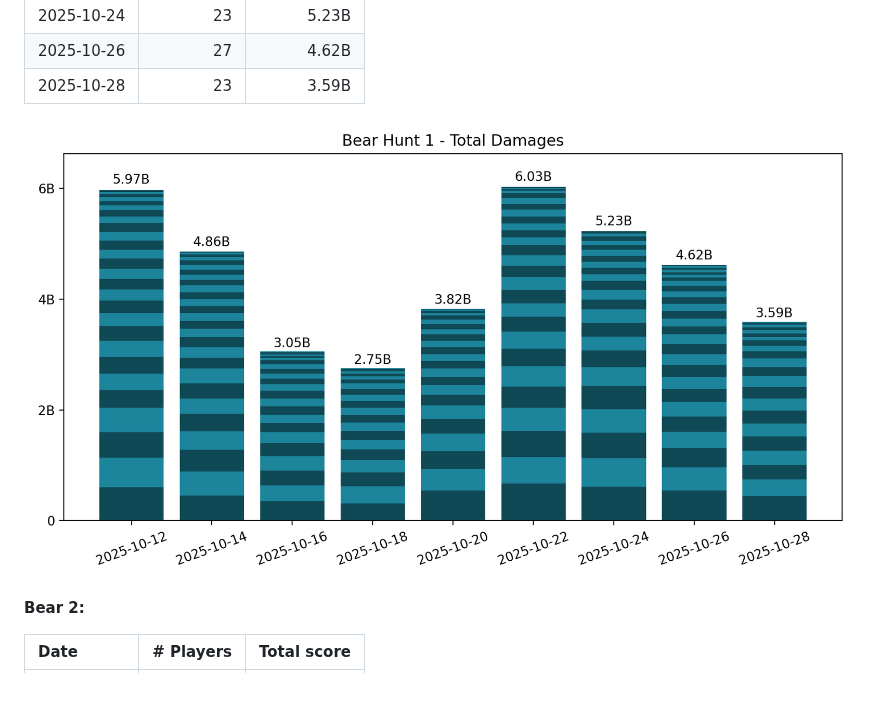
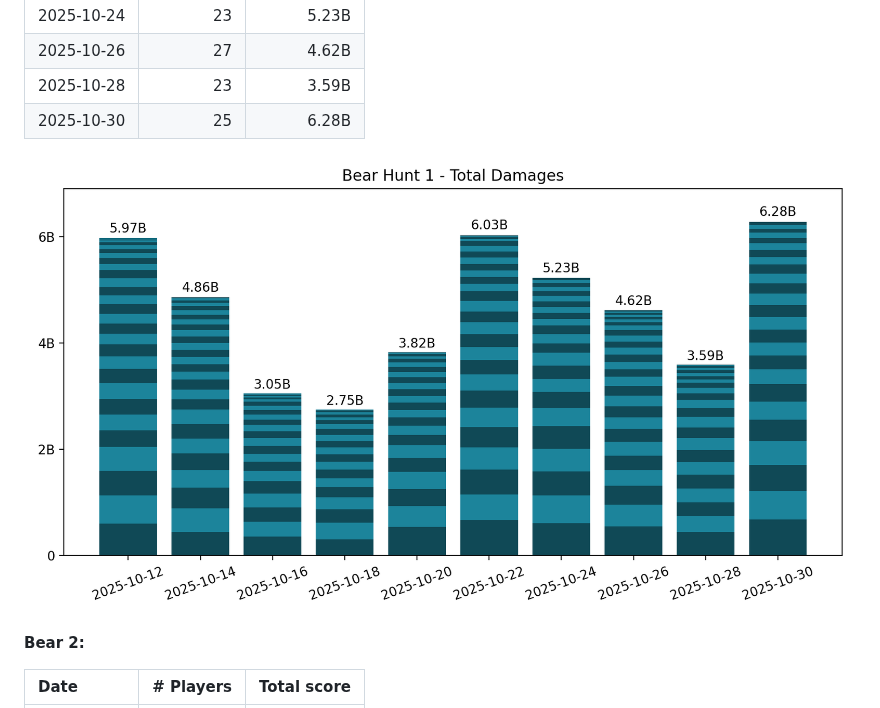
Before and after one commit to briou34/ExE, a Markdown page: bear_hunt/README.md, the part around one of its changes. GitHub-like rendering; pictures changed too: bear_hunt/images/2025-10-30_bear1_damages.png.

```diff
--- a/bear_hunt/README.md
+++ b/bear_hunt/README.md
@@ -28,6 +28,7 @@ print(
 | 2025-10-24 |        23 |       5.23B |
 | 2025-10-26 |        27 |       4.62B |
 | 2025-10-28 |        23 |       3.59B |
+| 2025-10-30 |        25 |       6.28B |
 
 <!-- [[[end]]] -->
 
```
Also changed, not shown: other parts of bear_hunt/README.md (+50 -55 lines).
